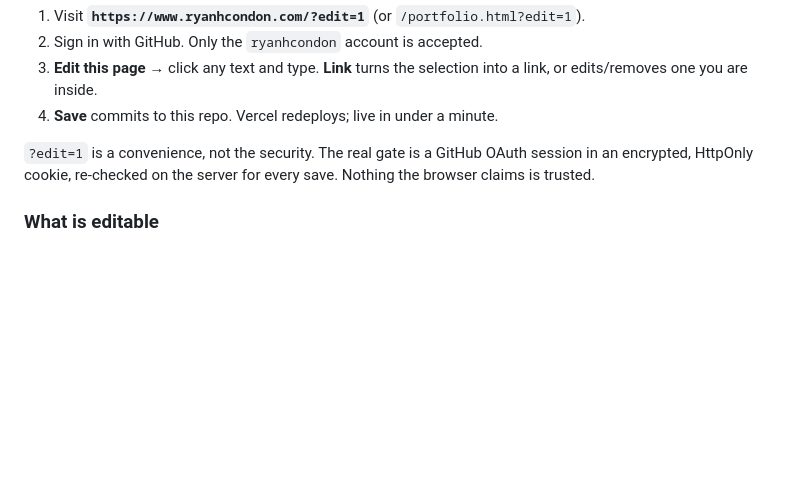
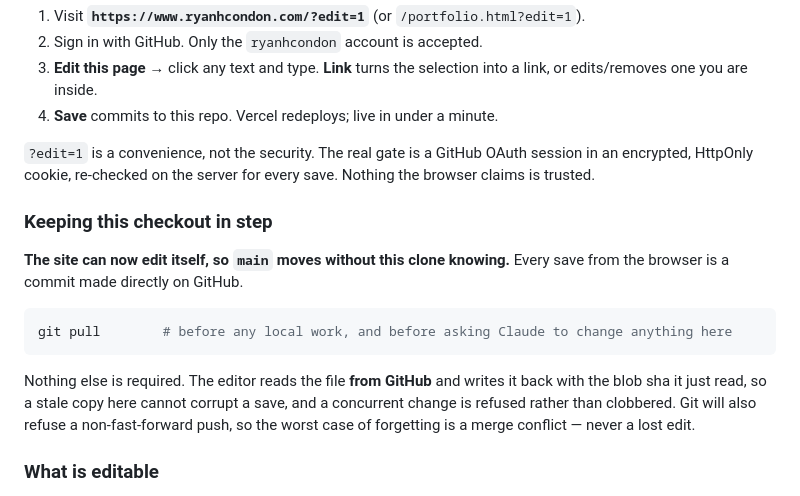
Before and after one commit to ryanhcondon/personal-site, a Markdown page: README.md, the part around the change. Rendered like a GitHub page; blank space fills up the shorter version.

Commit message:
Note that the site edits itself, so pull before local work
Every save from the browser is a commit straight to main, so this clone goes
stale without anything local happening. Nothing is at risk — the editor reads
from GitHub and writes with the sha it read, and git refuses a non-fast-forward
push — but the habit saves a merge conflict.

Co-Authored-By: Claude Opus 5 <noreply@anthropic.com>

````diff
--- a/README.md
+++ b/README.md
@@ -157,6 +157,21 @@ sends no extra requests and carries no extra markup for them.
 session in an encrypted, HttpOnly cookie, re-checked on the server for every
 save. Nothing the browser claims is trusted.
 
+### Keeping this checkout in step
+
+**The site can now edit itself, so `main` moves without this clone knowing.**
+Every save from the browser is a commit made directly on GitHub.
+
+```bash
+git pull        # before any local work, and before asking Claude to change anything here
+```
+
+Nothing else is required. The editor reads the file **from GitHub** and writes
+it back with the blob sha it just read, so a stale copy here cannot corrupt a
+save, and a concurrent change is refused rather than clobbered. Git will also
+refuse a non-fast-forward push, so the worst case of forgetting is a merge
+conflict — never a lost edit.
+
 ### What is editable
 
 Every `<p>`, `<li>`, and heading inside `<main>` carries a `data-edit="id"`
````
